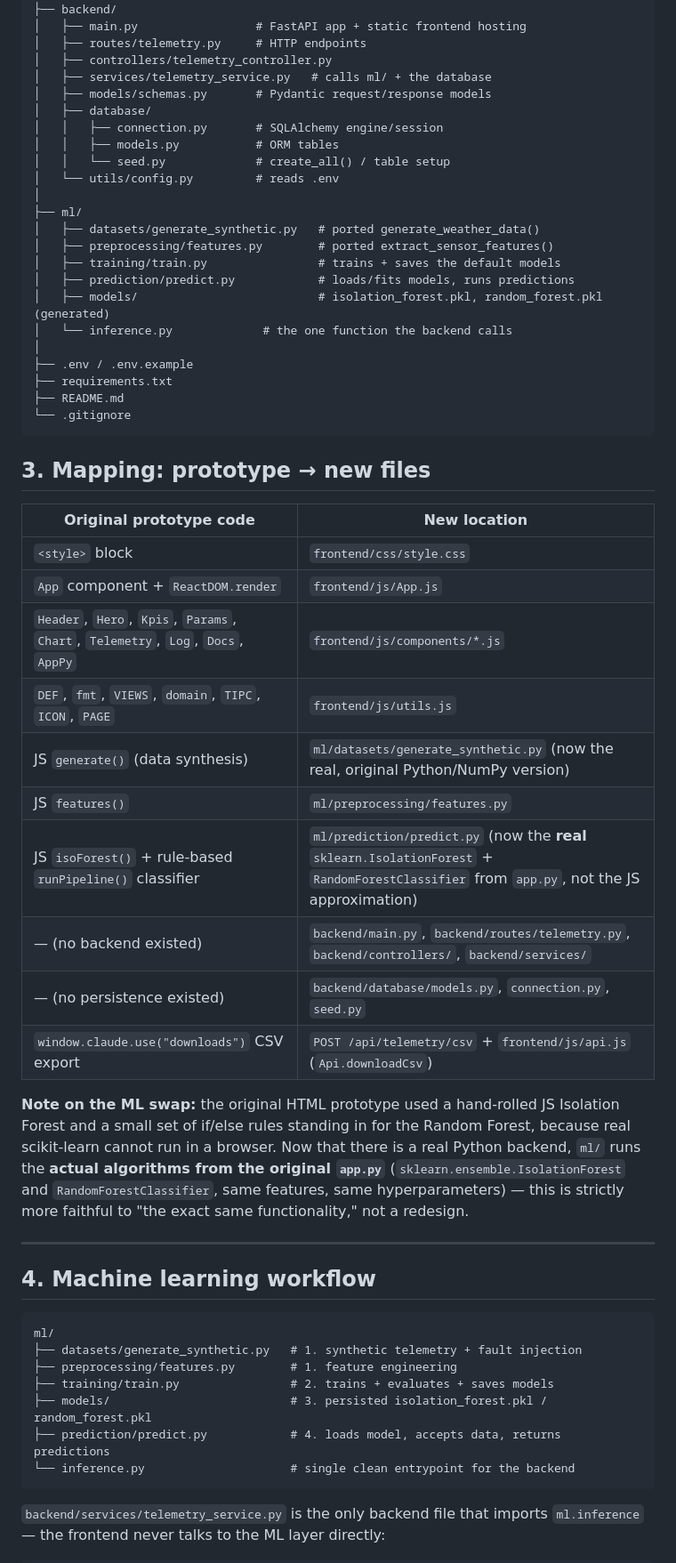
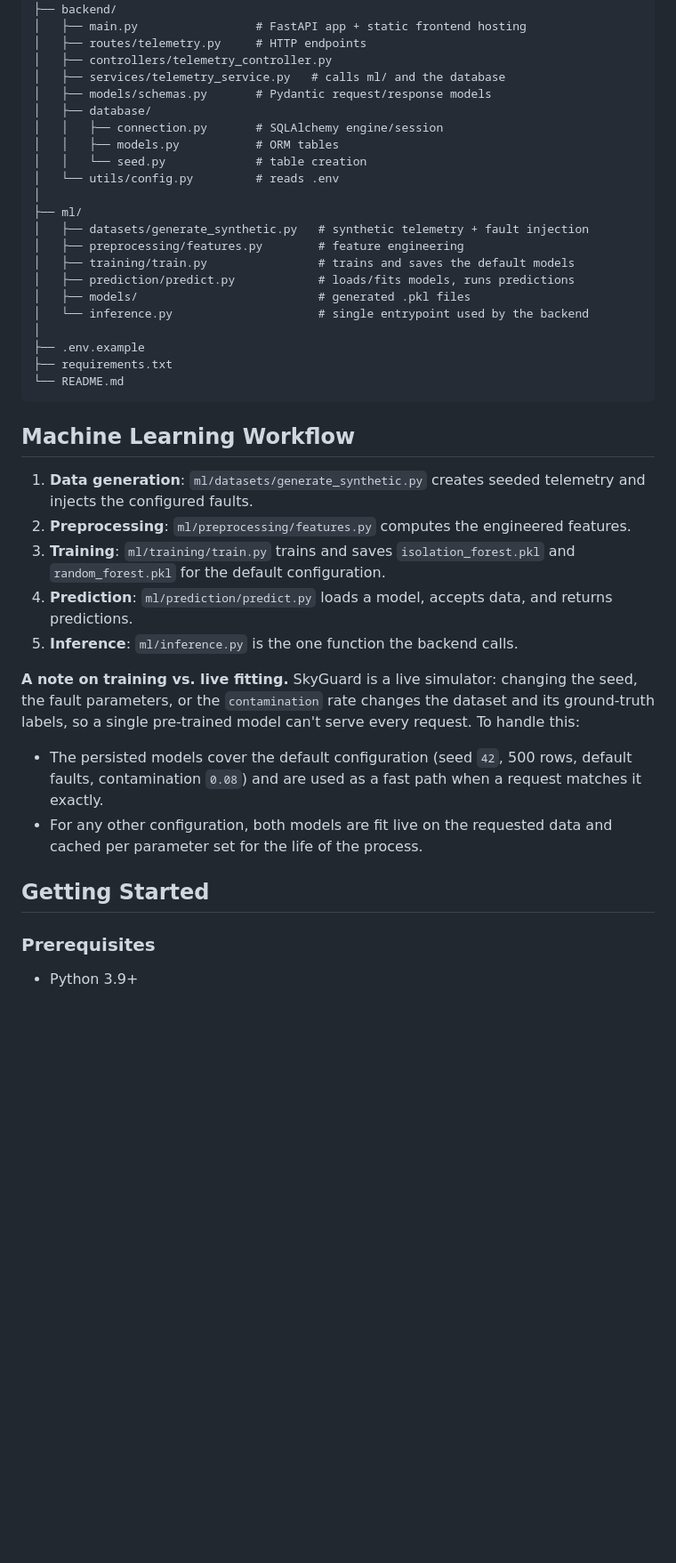
Before and after one commit to Keshariishaan/SkyGuard-AI, a Markdown page: README.md, the part around one of its changes. Shown at 89% size. Drawn GitHub-style; blank space fills up the shorter version.

````diff
--- a/README.md
+++ b/README.md
@@ -78,65 +69,43 @@ skyguard-ai/
 │   ├── main.py                 # FastAPI app + static frontend hosting
 │   ├── routes/telemetry.py     # HTTP endpoints
 │   ├── controllers/telemetry_controller.py
-│   ├── services/telemetry_service.py   # calls ml/ + the database
+│   ├── services/telemetry_service.py   # calls ml/ and the database
 │   ├── models/schemas.py       # Pydantic request/response models
 │   ├── database/
 │   │   ├── connection.py       # SQLAlchemy engine/session
 │   │   ├── models.py           # ORM tables
-│   │   └── seed.py             # create_all() / table setup
+│   │   └── seed.py             # table creation
 │   └── utils/config.py         # reads .env
 │
 ├── ml/
-│   ├── datasets/generate_synthetic.py   # ported generate_weather_data()
-│   ├── preprocessing/features.py        # ported extract_sensor_features()
-│   ├── training/train.py                # trains + saves the default models
+│   ├── datasets/generate_synthetic.py   # synthetic telemetry + fault injection
+│   ├── preprocessing/features.py        # feature engineering
+│   ├── training/train.py                # trains and saves the default models
 │   ├── prediction/predict.py            # loads/fits models, runs predictions
-│   ├── models/                          # isolation_forest.pkl, random_forest.pkl (generated)
-│   └── inference.py             # the one function the backend calls
+│   ├── models/                          # generated .pkl files
+│   └── inference.py                     # single entrypoint used by the backend
 │
-├── .env / .env.example
+├── .env.example
 ├── requirements.txt
-├── README.md
-└── .gitignore
+└── README.md
 ```
 
-## 3. Mapping: prototype → new files
+## Machine Learning Workflow
 
-| Original prototype code                              | New location |
-|--------------------------------------------------------|--------------|
-| `<style>` block                                        | `frontend/css/style.css` |
-| `App` component + `ReactDOM.render`                     | `frontend/js/App.js` |
-| `Header`, `Hero`, `Kpis`, `Params`, `Chart`, `Telemetry`, `Log`, `Docs`, `AppPy` | `frontend/js/components/*.js` |
-| `DEF`, `fmt`, `VIEWS`, `domain`, `TIPC`, `ICON`, `PAGE`  | `frontend/js/utils.js` |
-| JS `generate()` (data synthesis)                         | `ml/datasets/generate_synthetic.py` (now the real, original Python/NumPy version) |
-| JS `features()`                                          | `ml/preprocessing/features.py` |
-| JS `isoForest()` + rule-based `runPipeline()` classifier  | `ml/prediction/predict.py` (now the **real** `sklearn.IsolationForest` + `RandomForestClassifier` from `app.py`, not the JS approximation) |
-| — (no backend existed)                                   | `backend/main.py`, `backend/routes/telemetry.py`, `backend/controllers/`, `backend/services/` |
-| — (no persistence existed)                               | `backend/database/models.py`, `connection.py`, `seed.py` |
-| `window.claude.use("downloads")` CSV export               | `POST /api/telemetry/csv` + `frontend/js/api.js` (`Api.downloadCsv`) |
+1. **Data generation**: `ml/datasets/generate_synthetic.py` creates seeded telemetry and injects the configured faults.
+2. **Preprocessing**: `ml/preprocessing/features.py` computes the engineered features.
+3. **Training**: `ml/training/train.py` trains and saves `isolation_forest.pkl` and `random_forest.pkl` for the default configuration.
+4. **Prediction**: `ml/prediction/predict.py` loads a model, accepts data, and returns predictions.
+5. **Inference**: `ml/inference.py` is the one function the backend calls.
 
-**Note on the ML swap:** the original HTML prototype used a hand-rolled JS
-Isolation Forest and a small set of if/else rules standing in for the Random
-Forest, because real scikit-learn cannot run in a browser. Now that there is
-a real Python backend, `ml/` runs the **actual algorithms from the original
-`app.py`** (`sklearn.ensemble.IsolationForest` and `RandomForestClassifier`,
-same features, same hyperparameters) — this is strictly more faithful to
-"the exact same functionality," not a redesign.
+**A note on training vs. live fitting.** SkyGuard is a live simulator: changing the seed, the fault parameters, or the `contamination` rate changes the dataset and its ground-truth labels, so a single pre-trained model can't serve every request. To handle this:
 
----
+- The persisted models cover the default configuration (seed `42`, 500 rows, default faults, contamination `0.08`) and are used as a fast path when a request matches it exactly.
+- For any other configuration, both models are fit live on the requested data and cached per parameter set for the life of the process.
 
-## 4. Machine learning workflow
+## Getting Started
 
-```
-ml/
-├── datasets/generate_synthetic.py   # 1. synthetic telemetry + fault injection
-├── preprocessing/features.py        # 1. feature engineering
-├── training/train.py                # 2. trains + evaluates + saves models
-├── models/                          # 3. persisted isolation_forest.pkl / random_forest.pkl
-├── prediction/predict.py            # 4. loads model, accepts data, returns predictions
-└── inference.py                     # single clean entrypoint for the backend
-```
+### Prerequisites
 
-`backend/services/telemetry_service.py` is the only backend file that
-imports `ml.inference` — the frontend never talks to the ML layer directly:
+- Python 3.9+
 
````
Also changed, not shown: other parts of README.md (+89 -121 lines).
